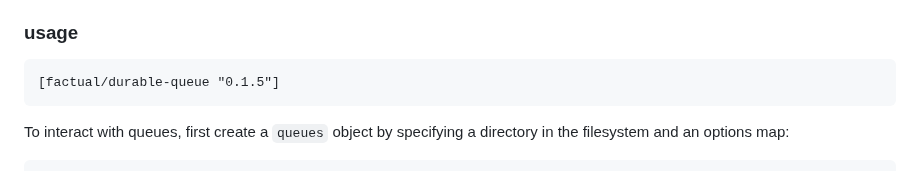
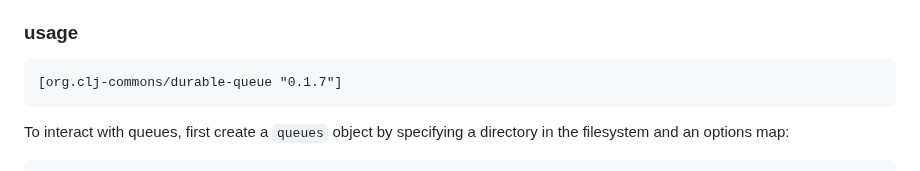
Before and after one commit to clj-commons/durable-queue, a Markdown page: README.md, the part around the change. Rendered like a GitHub page.

Commit message:
prep for 0.1.7
updated deps etc

Signed-off-by: Sean Corfield <sean@corfield.org>

````diff
--- a/README.md
+++ b/README.md
@@ -9,7 +9,7 @@ This library implements a disk-backed task queue, allowing for queues that can s
 ### usage
 
 ```clj
-[factual/durable-queue "0.1.5"]
+[org.clj-commons/durable-queue "0.1.7"]
 ```
 
 To interact with queues, first create a `queues` object by specifying a directory in the filesystem and an options map:
````
